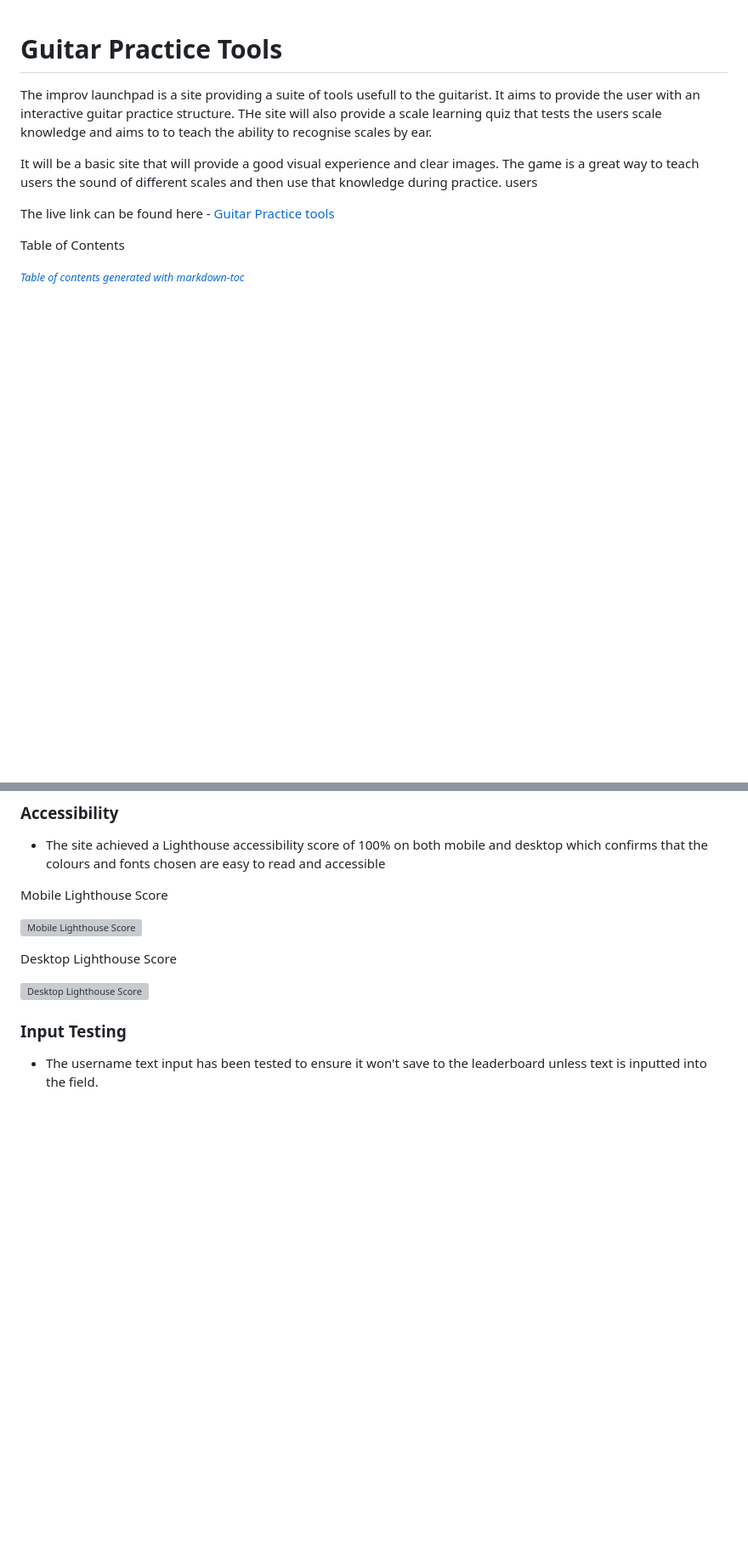
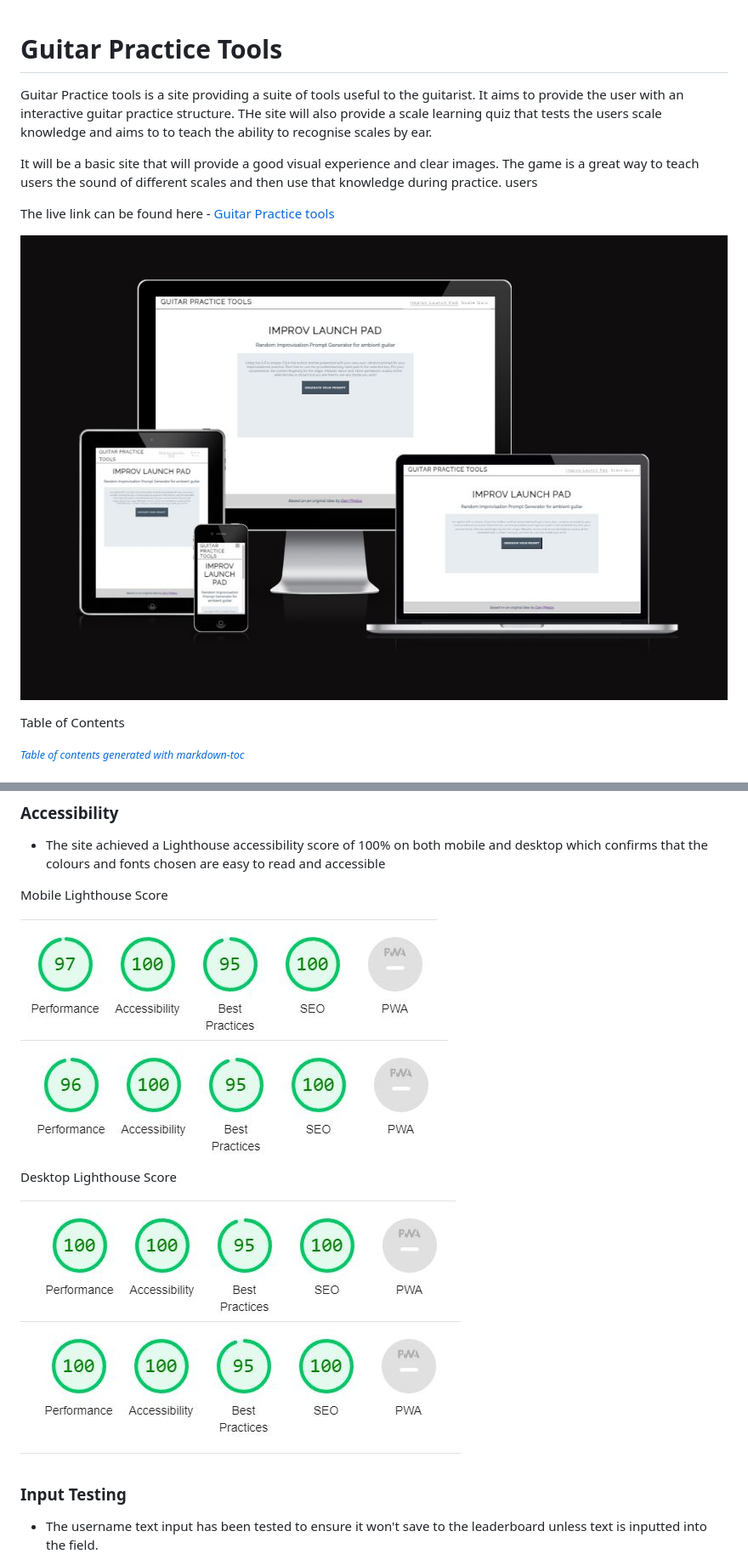
Before and after one commit to Code-Institute-Submissions/astro-mat-PP2, a Markdown page: README.md, 2 parts joined by grey strips. Shown at 85% size. GitHub-like rendering; pictures changed too: docs/readme_images/am_i_responsive.jpg (added); blank space fills up the shorter version; grey boxes are pictures that could not be loaded.

```diff
--- a/README.md
+++ b/README.md
@@ -1,11 +1,13 @@
 # Guitar Practice Tools
 
-The improv launchpad is a site providing a suite of tools usefull to the guitarist. It aims to provide the user with an interactive guitar practice structure. THe site will also provide a scale learning quiz that tests the users scale knowledge and aims to to teach the ability to recognise scales by ear.
+Guitar Practice tools is a site providing a suite of tools useful to the guitarist. It aims to provide the user with an interactive guitar practice structure. THe site will also provide a scale learning quiz that tests the users scale knowledge and aims to to teach the ability to recognise scales by ear.
 
 It will be a basic site that will provide a good visual experience and clear images. The game is a great way to teach users the sound of different scales and then use that knowledge during practice.
 users
 
 The live link can be found here - [Guitar Practice tools](https://astro-mat.github.io/PP2/)
+
+![Guitar Practice Tools Am I Responsive Image](docs/readme_images/am_i_responsive.jpg)
 
 Table of Contents
 
@@ -202,11 +216,13 @@ If the user clicks the "How to Play" button the instructions section appears and
 
 Mobile Lighthouse Score
 
-![Mobile Lighthouse Score](docs/readme_images/mobile_lighthouse.png)
+![Mobile Lighthouse Score - Improv LaunchPad](docs/readme_images/mobile_lighthouse_improvLP.jpg)
+![Mobile Lighthouse Score - Scale Game](docs/readme_images/mobile_lighthouse_scalegame.jpg)
 
 Desktop Lighthouse Score
 
-![Desktop Lighthouse Score](docs/readme_images/desktop_lighthouse.png)
+![Desktop Lighthouse Score - Improv LaunchPad](docs/readme_images/desktop_lighthouse_improvLP.jpg)
+![Desktop Lighthouse Score - Scale Game](docs/readme_images/desktop_lighthouse_scalegame.jpg)
 
 ### Input Testing
 - The username text input has been tested to ensure it won't save to the leaderboard unless text is inputted into the field.
```
Also changed, not shown: other parts of README.md (+20 -4 lines), docs/readme_images/desktop_wireframe_LP.png (added), docs/readme_images/desktop_wireframe_game.png (added), docs/readme_images/mobile_wireframe_LP.png (added), docs/readme_images/mobile_wireframe_game.png (added).
